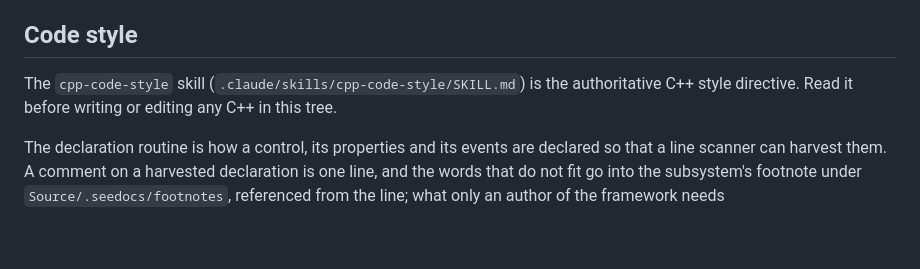
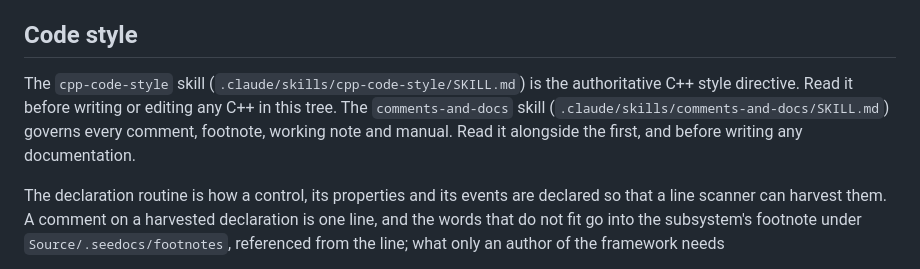
Before and after one commit to clafi-fw/cpp, a Markdown page: CLAUDE.md, the part around the change. Drawn GitHub-style; blank space fills up the shorter version.

Commit message:
+Claude comments and docs skill

```diff
--- a/CLAUDE.md
+++ b/CLAUDE.md
@@ -6,7 +6,9 @@ rasterizer), sharing everything above the platform layer.
 ## Code style
 
 The `cpp-code-style` skill (`.claude/skills/cpp-code-style/SKILL.md`) is the authoritative C++
-style directive. Read it before writing or editing any C++ in this tree.
+style directive. Read it before writing or editing any C++ in this tree. The `comments-and-docs`
+skill (`.claude/skills/comments-and-docs/SKILL.md`) governs every comment, footnote, working note
+and manual. Read it alongside the first, and before writing any documentation.
 
 The declaration routine is how a control, its properties and its events are declared so that a
 line scanner can harvest them. A comment on a harvested
```
Also changed, not shown: 2 other files.
